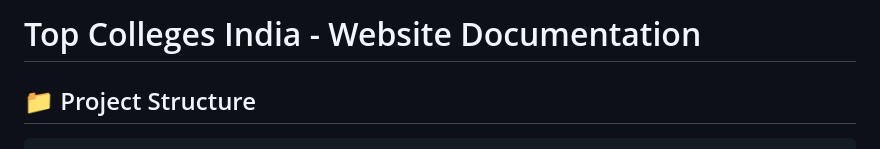
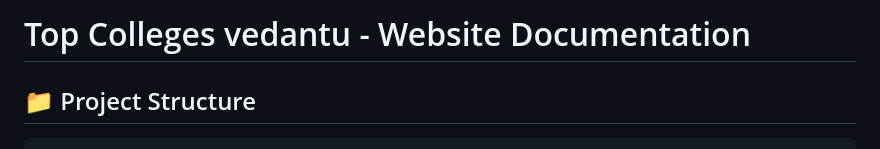
Before and after one commit to Akash02032002/NewVcollege, a Markdown page: README.md, the part around the change. GitHub-like rendering.

Commit message:
Update project title in README.md

```diff
--- a/README.md
+++ b/README.md
@@ -1,4 +1,4 @@
-# Top Colleges India - Website Documentation
+# Top Colleges vedantu - Website Documentation
 
 ## 📁 Project Structure
 
```
